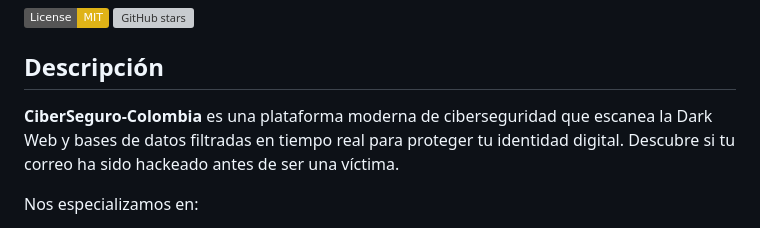
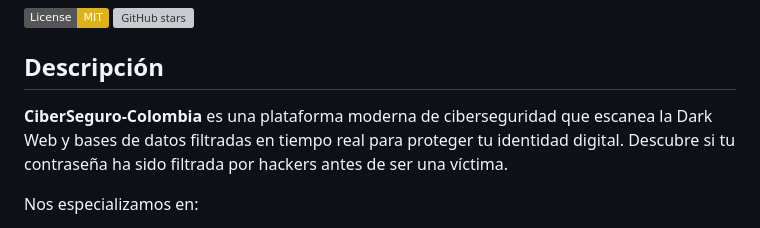
Before and after one commit to Juankalo66/CiberSeguro, a Markdown page: README.md, the part around the change. Rendered like a GitHub page; badges without logos; grey boxes are pictures that could not be loaded.

```diff
--- a/README.md
+++ b/README.md
@@ -5,7 +5,7 @@
 
 ## Descripción
 
-**CiberSeguro-Colombia** es una plataforma moderna de ciberseguridad que escanea la Dark Web y bases de datos filtradas en tiempo real para proteger tu identidad digital. Descubre si tu correo ha sido hackeado antes de ser una víctima.
+**CiberSeguro-Colombia** es una plataforma moderna de ciberseguridad que escanea la Dark Web y bases de datos filtradas en tiempo real para proteger tu identidad digital. Descubre si tu contraseña ha sido filtrada por hackers antes de ser una víctima.
 
 Nos especializamos en:
 - Búsqueda privada y cifrada de tu información
```
